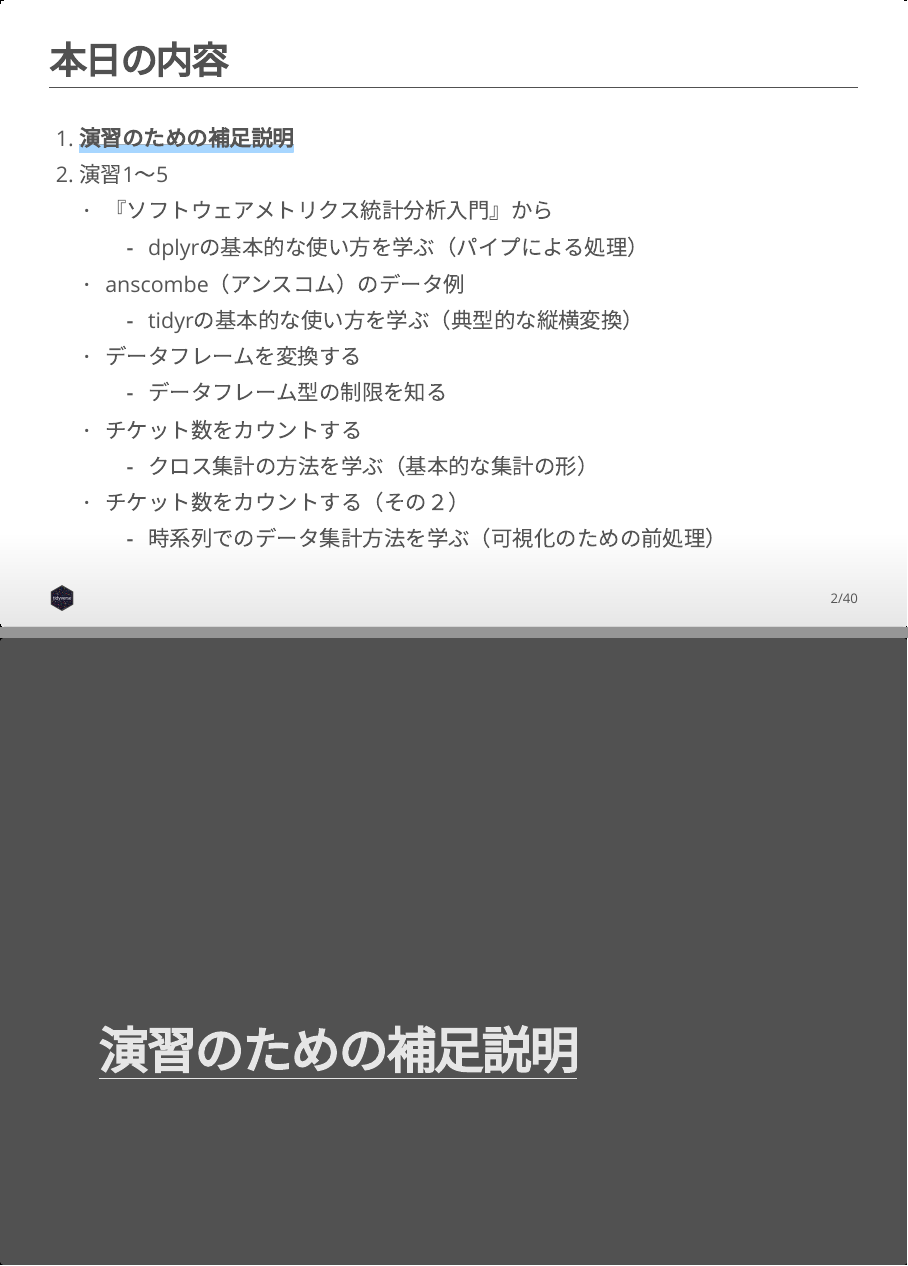
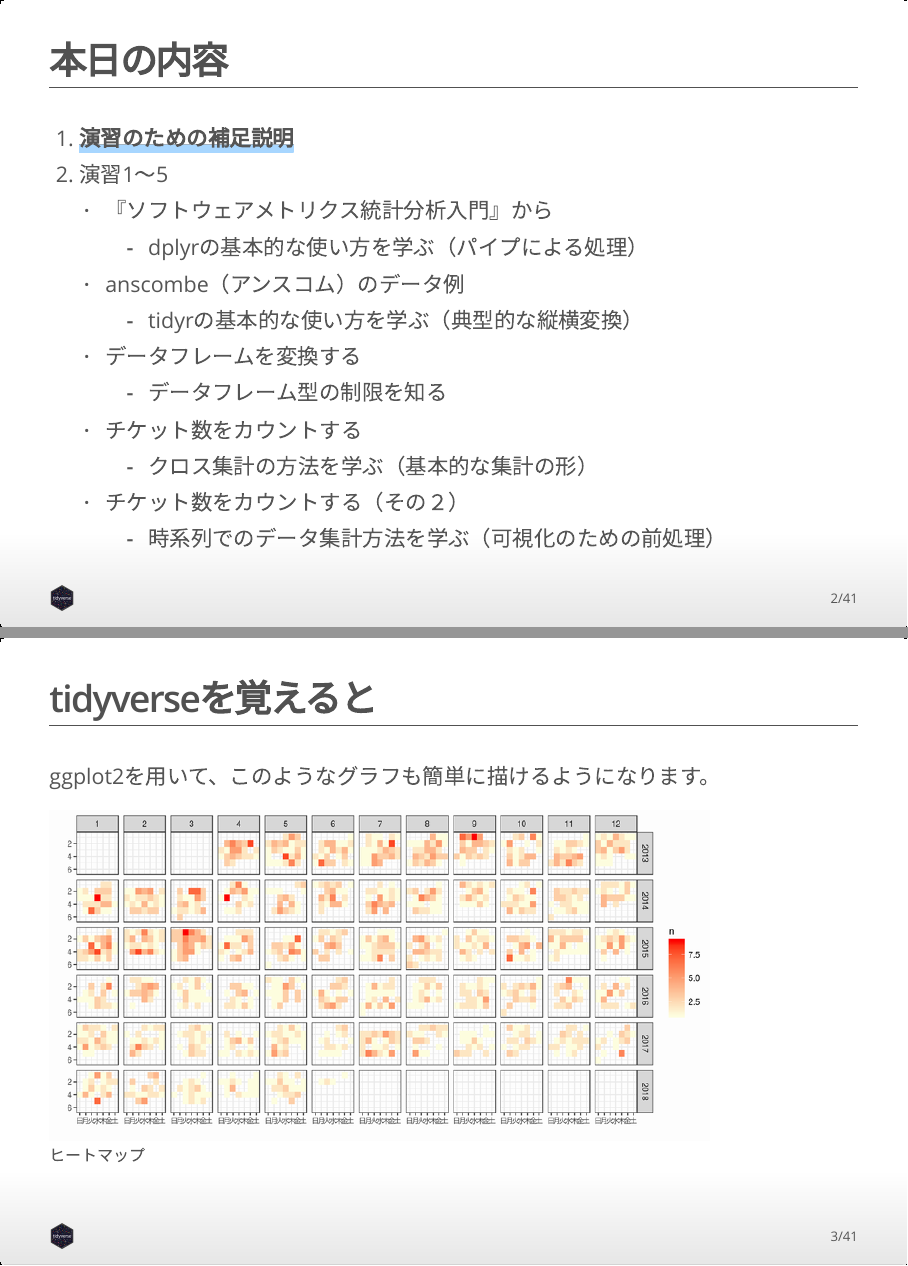
Before and after one commit to k-metrics/DAWS2018, an R Markdown document (guidance/03_guidance.Rmd): pages 2 and 3 of 40 before the commit and pages 2 and 3 of 41 after it, joined at a grey line. The pictures show the output file guidance/03_guidance.html that the author committed with the source, opened offline.

Commit message:
モチベーションを上げるためのページを追加

```diff
--- a/guidance/03_guidance.Rmd
+++ b/guidance/03_guidance.Rmd
@@ -31,6 +31,13 @@
         * クロス集計の方法を学ぶ（基本的な集計の形）
     * チケット数をカウントする（その２）
         * 時系列でのデータ集計方法を学ぶ（可視化のための前処理）
+
+
+## tidyverseを覚えると
+ggplot2を用いて、このようなグラフも簡単に描けるようになります。
+
+![ヒートマップ](./fig/heatmap.png)
+
 
 
 # 演習のための補足説明
```
Also changed, not shown: guidance/03_guidance.html, guidance/fig/heatmap.png (added).
